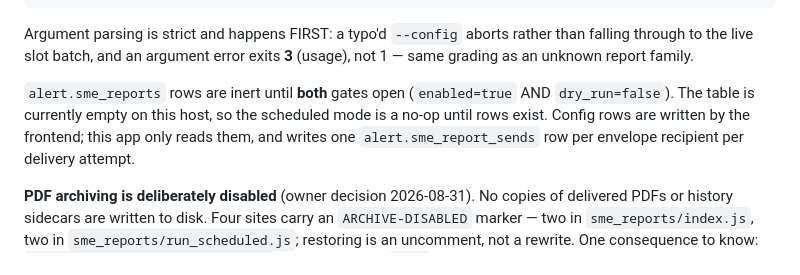
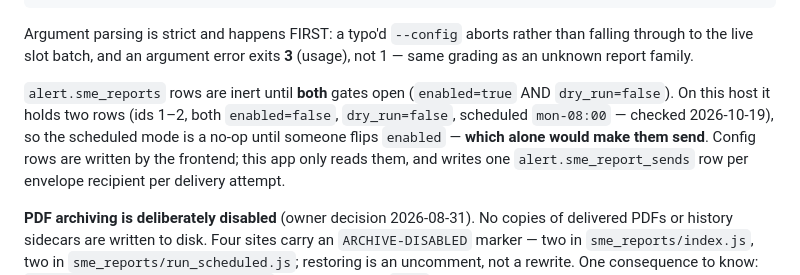
Before and after one commit to Matt-Teixeira/reports, a Markdown page: CLAUDE.md, the part around the change. Drawn GitHub-style.

Commit message:
reports: CLAUDE.md — alert.sme_reports holds two disabled rows, not zero
Both have dry_run=false, so enabled is the only gate left closed.

Co-Authored-By: Claude Opus 5.5 <noreply@anthropic.com>

```diff
--- a/CLAUDE.md
+++ b/CLAUDE.md
@@ -70,8 +70,10 @@ than falling through to the live slot batch, and an argument error exits **3**
 (usage), not 1 — same grading as an unknown report family.
 
 `alert.sme_reports` rows are inert until **both** gates open (`enabled=true`
-AND `dry_run=false`). The table is currently empty on this host, so the
-scheduled mode is a no-op until rows exist. Config rows are written by the
+AND `dry_run=false`). On this host it holds two rows (ids 1–2, both
+`enabled=false`, `dry_run=false`, scheduled `mon-08:00` — checked
+2026-10-19), so the scheduled mode is a no-op until someone flips `enabled`
+— **which alone would make them send**. Config rows are written by the
 frontend; this app only reads them, and writes one
 `alert.sme_report_sends` row per envelope recipient per delivery attempt.
 
```
